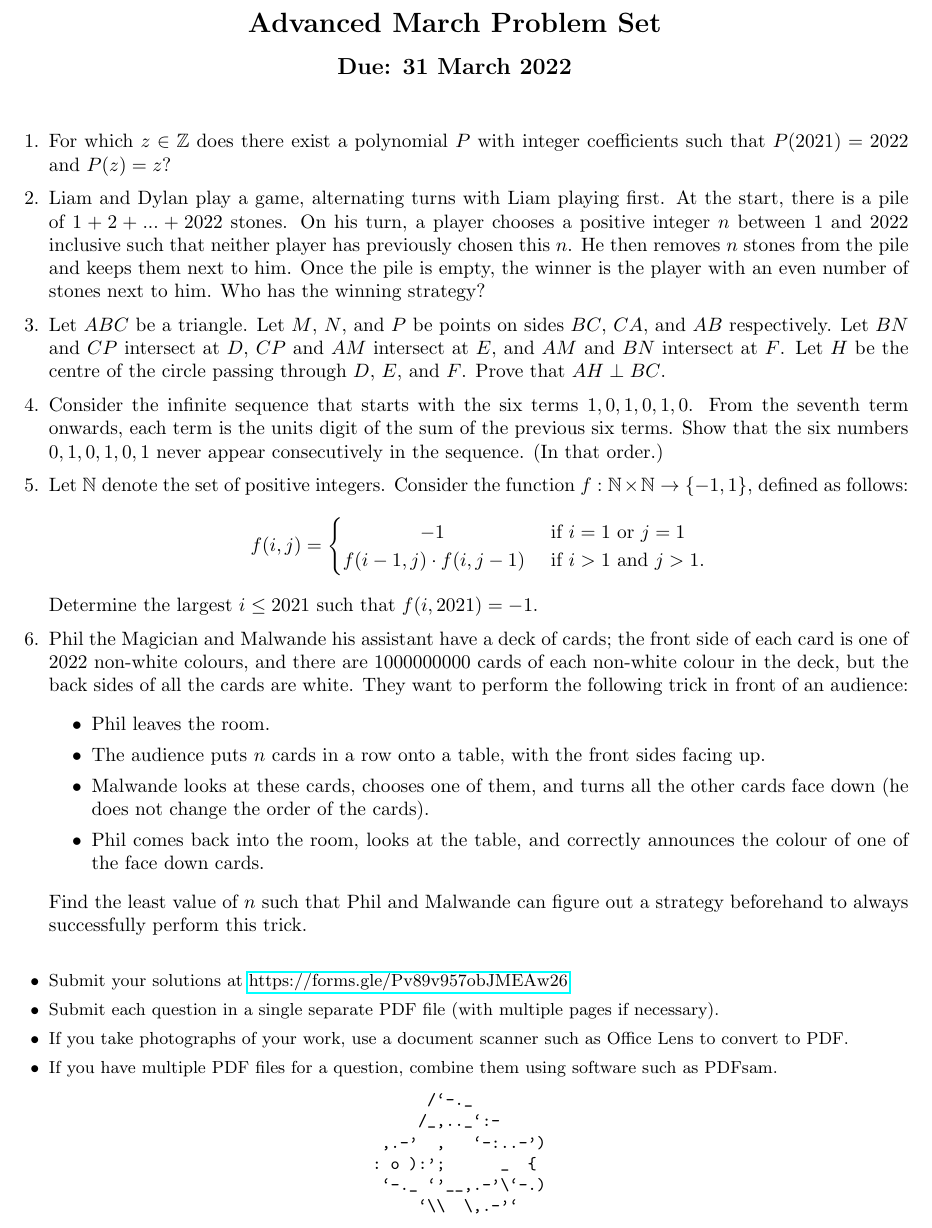
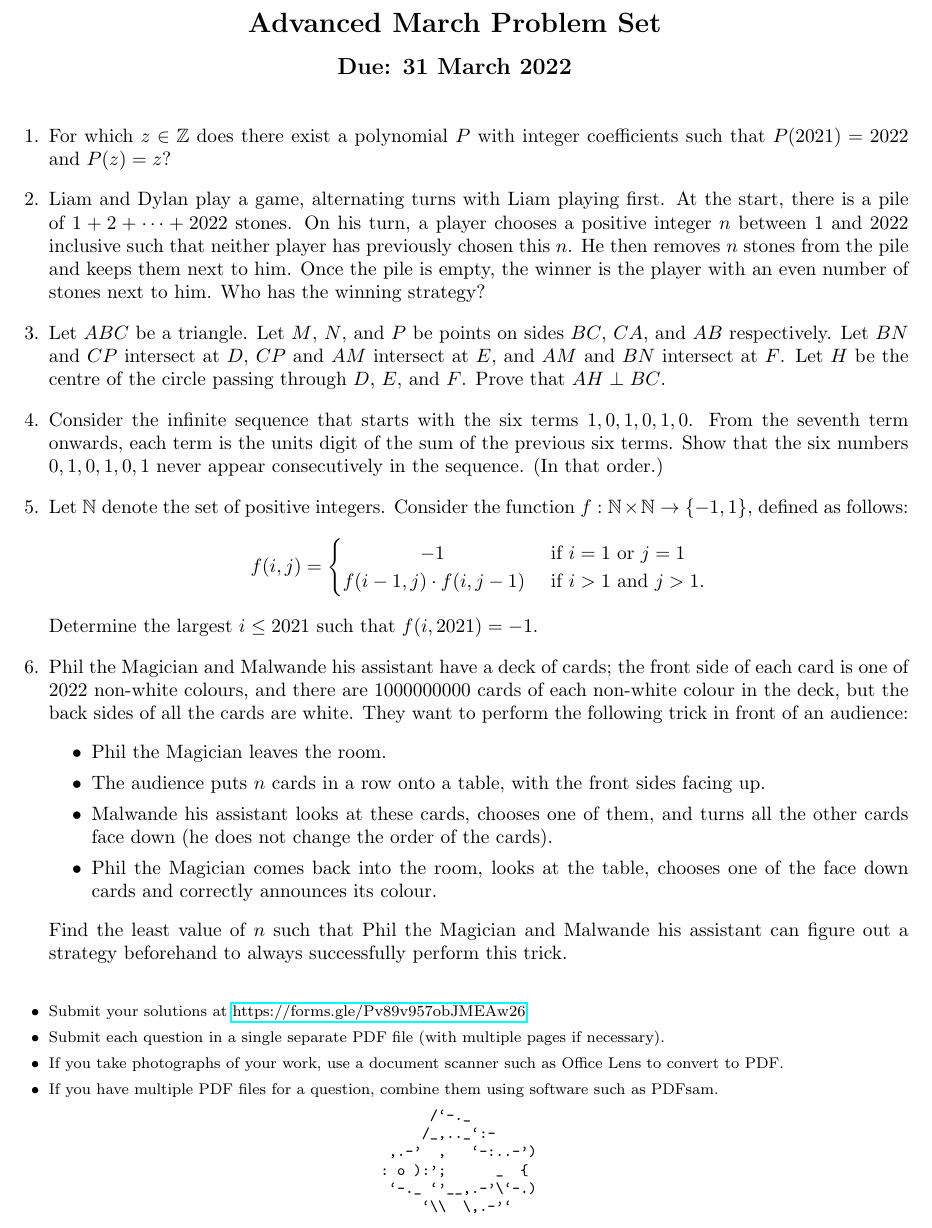
Before and after one commit to dlnnlsn/the_years_just_keep_going_21-22, a LaTeX document (monthlies/advanced_march.tex): part of the page, cut so that both start at the same text. Compiled offline with pdfLaTeX.

Commit message:
Changed wording of Adv March Q6

```diff
--- a/monthlies/advanced_march.tex
+++ b/monthlies/advanced_march.tex
@@ -17,7 +17,7 @@
   \textbf{\large Due: 31 March 2022}
 \end{center}
 
-\medskip
+\smallskip
 
 \begin{enumerate}[itemsep=\fill]
 
@@ -61,18 +61,18 @@ Determine the largest $i \leq 2021$ such that $f(i,2021) = -1$.
 Phil the Magician and Malwande his assistant have a deck of cards; the front side of each card is one of $2022$ non-white colours, and there are $1000000000$ cards of each non-white colour in the deck, but the back sides of all the cards are white.
 They want to perform the following trick in front of an audience:
 \begin{itemize}
-  \item Phil leaves the room.
+  \item Phil the Magician leaves the room.
   \item The audience puts $n$ cards in a row onto a table, with the front sides facing up.
-  \item Malwande looks at these cards, chooses one of them, and turns all the other cards face down (he does not change the order of the cards).
-  \item Phil comes back into the room, looks at the table, and correctly announces the colour of one of the face down cards.
+  \item Malwande his assistant looks at these cards, chooses one of them, and turns all the other cards face down (he does not change the order of the cards).
+  \item Phil the Magician comes back into the room, looks at the table, chooses one of the face down cards and correctly announces its colour.
 \end{itemize}
-Find the least value of $n$ such that Phil and Malwande can figure out a strategy beforehand to always successfully perform this trick.
+Find the least value of $n$ such that Phil the Magician and Malwande his assistant can figure out a strategy beforehand to always successfully perform this trick.
 
 \end{enumerate}
 
 
 \vfill
-\small
+\footnotesize
 \begin{itemize}
 	\item Submit your solutions at \href{https://forms.gle/Pv89v957obJMEAw26}{https://forms.gle/Pv89v957obJMEAw26}
 	\item Submit each question in a single separate PDF file (with multiple pages if necessary).
@@ -80,10 +80,10 @@ Find the least value of $n$ such that Phil and Malwande can figure out a strateg
 	\item If you have multiple PDF files for a question, combine them using software such as PDFsam.
 \end{itemize}
 
-\vfill
+% \vfill
 % ASCII art
 \centering
-\small
+\footnotesize
 \begin{BVerbatim}
        /`-._
       /_,.._`:-
```
Also changed, not shown: monthlies/advanced_march.tex (2 more changed lines).
